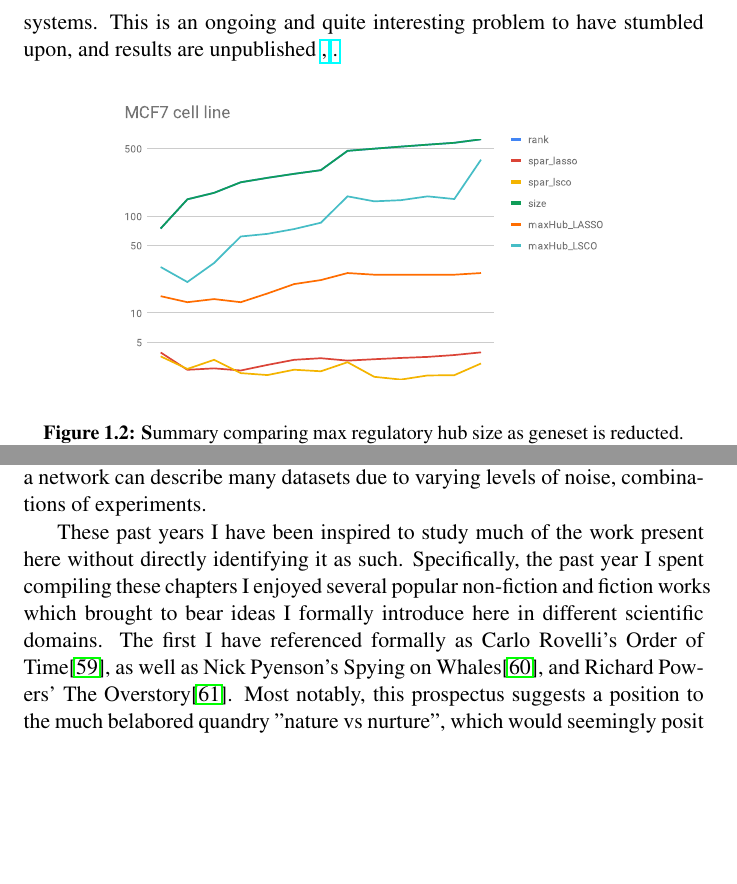
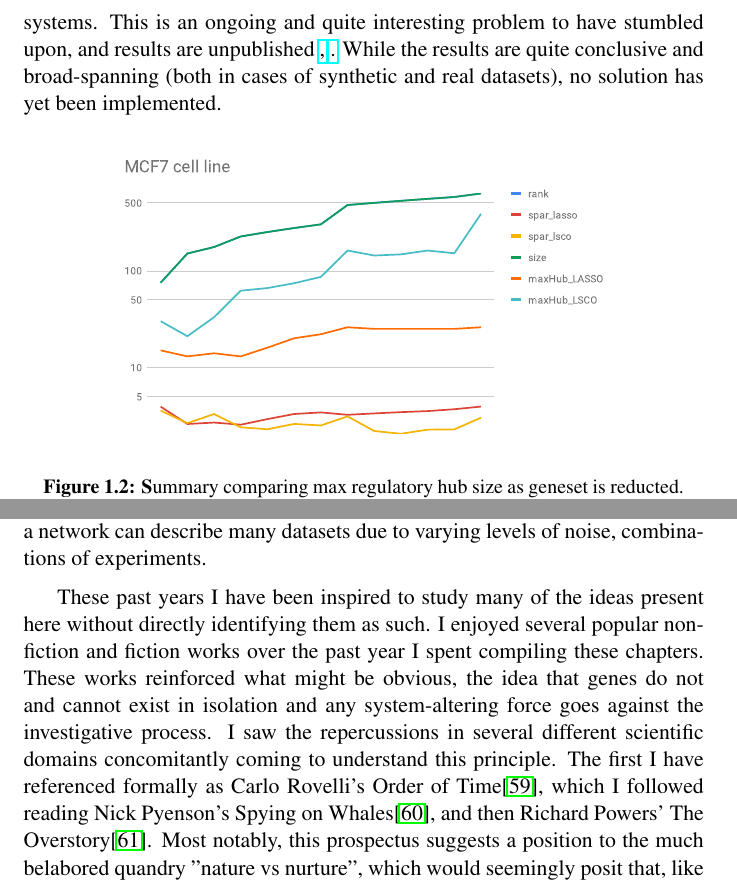
Before and after one commit to dcolinmorgan/Thesis-Towards-Reliable-GRNI, a LaTeX thesis (thesis.tex, which reads 3/chapter3.tex, 6/chapter6.tex): two parts of pages 26 and 50 of 60 before the commit and two parts of pages 26 and 50 of 62 after it, joined at a grey line, cut so that both start at the same text, the shorter picture padded with empty space. Compiled offline with pdfLaTeX.

Commit message:
updated afterwards

```diff
--- a/3/chapter3.tex
+++ b/3/chapter3.tex
@@ -80,7 +80,7 @@ to minimize the residuals between the experimental measurements and the line whe
 % \end{equation}
 %  \myequations{RNI}
 
-Issues of scaling have since arisen as we have pushed to include more genes into our GRN. Specifically, we have noted a lack of regularization in our LSCO implementation which has led to our reliance on LASSO, described in \cref{sec:reg}, which begets mega-hub regulator genes unrealistic in biologic systems. This is an ongoing and quite interesting problem to have stumbled upon, and results are unpublished \href{fig:scaling}, \href{fig:hubiness}.
+Issues of scaling have since arisen as we have pushed to include more genes into our GRN. Specifically, we have noted a lack of regularization in our LSCO implementation which has led to our reliance on LASSO, described in \cref{sec:reg}, which begets mega-hub regulator genes unrealistic in biologic systems. This is an ongoing and quite interesting problem to have stumbled upon, and results are unpublished \href{fig:scaling}, \href{fig:hubiness}. While the results are quite conclusive and broad-spanning (both in cases of synthetic and real datasets), no solution has yet been implemented.
 \begin{figure}[H]
 \centering
 \includegraphics[width=.75\linewidth]{3/MCF7_cell_line.eps}
--- a/6/chapter6.tex
+++ b/6/chapter6.tex
@@ -27,7 +27,7 @@ Beyond perturbation-based inference methods, classic perception neural networks
 
 % \noindent\rule{12cm}{0.4pt}
 
-These past years I have been inspired to study much of the work present here without directly identifying it as such. Specifically, the past year I spent compiling these chapters I enjoyed several popular non-fiction and fiction works which brought to bear ideas I formally introduce here in different scientific domains. The first I have referenced formally as Carlo Rovelli's Order of Time\cite{rovelli}, as well as Nick Pyenson's Spying on Whales\cite{pyenson},  and Richard Powers' The Overstory\cite{powers}. Most notably, this prospectus suggests a position to the much belabored quandry ''nature vs nurture'', which would seemingly posit that, like the idea that time is an artificial construct of the human mind or the age-old question ''what is the meaning of life'', there can be no seperation of the two, nature and nurture, and these are simply bad questions. As large challenge yet overcome is modeling disease \emph{in vitro}, as any such perturbation of environment, \ie culturing practices no matter how stringent the protocol, alters the system under study. Following, studying a tree isolated from its forest brethren does not characterize the wild-type individual nor does investigating an orphaned and abandoned whale calve in captivity capture its true nature. Such investigation, not excluding that presented here, often fall short of generalizing to the question initially posited, and indeed call upon tests of statistics to worm their way back into meaningful investigations from the abstractions they become. The system is composed of individuals which they themselves are reflections of the constrains provided by the environment. More to the point, there is no suitable nature without a nurture for it to grow and thrive within, the two are inextricably linked, as previously alluded to in the very beginning of \cref{sec:intro}.
+These past years I have been inspired to study many of the ideas present here without directly identifying them as such. I enjoyed several popular non-fiction and fiction works over the past year I spent compiling these chapters. These works reinforced what might be obvious, the idea that genes do not and cannot exist in isolation and any system-altering force goes against the investigative process. I saw the repercussions in several different scientific domains concomitantly coming to understand this principle. The first I have referenced formally as Carlo Rovelli's Order of Time\cite{rovelli}, which I followed reading Nick Pyenson's Spying on Whales\cite{pyenson},  and then Richard Powers' The Overstory\cite{powers}. Most notably, this prospectus suggests a position to the much belabored quandry ''nature vs nurture'', which would seemingly posit that, like the idea that time is an artificial construct of the human mind or the age-old question ''what is the meaning of life'', there can be no seperation of the two, nature and nurture, and these are simply bad questions. As large challenge yet overcome is modeling disease \emph{in vitro}, as any such perturbation of environment, \ie culturing practices no matter how stringent the protocol, alters the system under study. Following, studying a tree isolated from its forest brethren does not characterize the wild-type individual nor does investigating an orphaned and abandoned whale calve in captivity capture its true nature. Such investigation, not excluding that presented here, often fall short of generalizing to the question initially posited, and indeed call upon tests of statistics to worm their way back into meaningful investigations from the abstractions they become. The system is composed of individuals which they themselves are reflections of the constrains provided by the environment. More to the point, there is no suitable nature without a nurture for it to grow and thrive within, the two are inextricably linked, as previously alluded to in the very beginning of \cref{sec:intro}.
 
 % I have been inspired by the robust relationships present in our natural world, in the way forest root systems propagate between individuals to form reactionary defenses against invasive species and how whale pods can communicate long term relationships among individual members...\\
 
```
